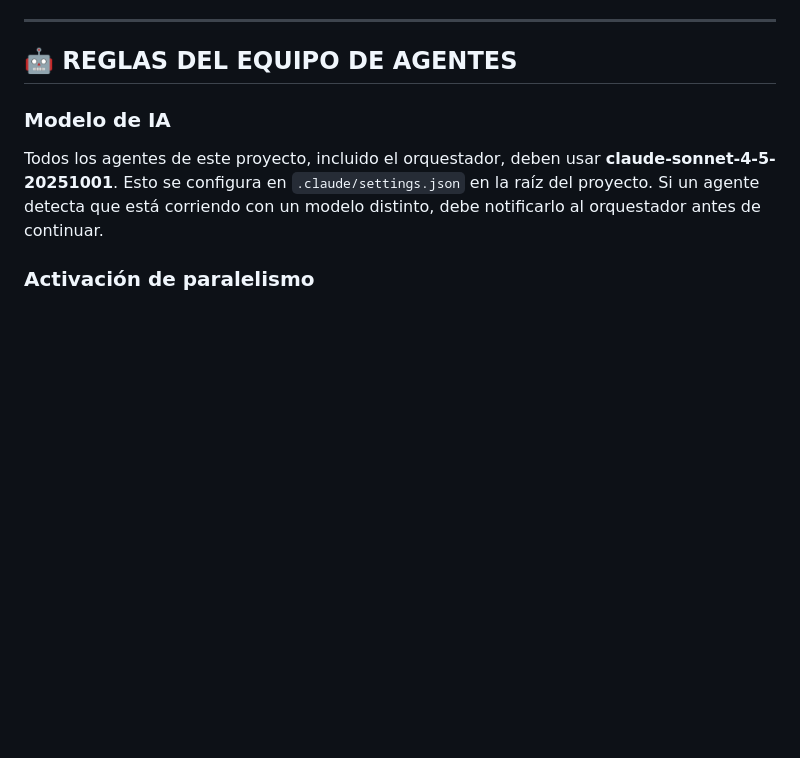
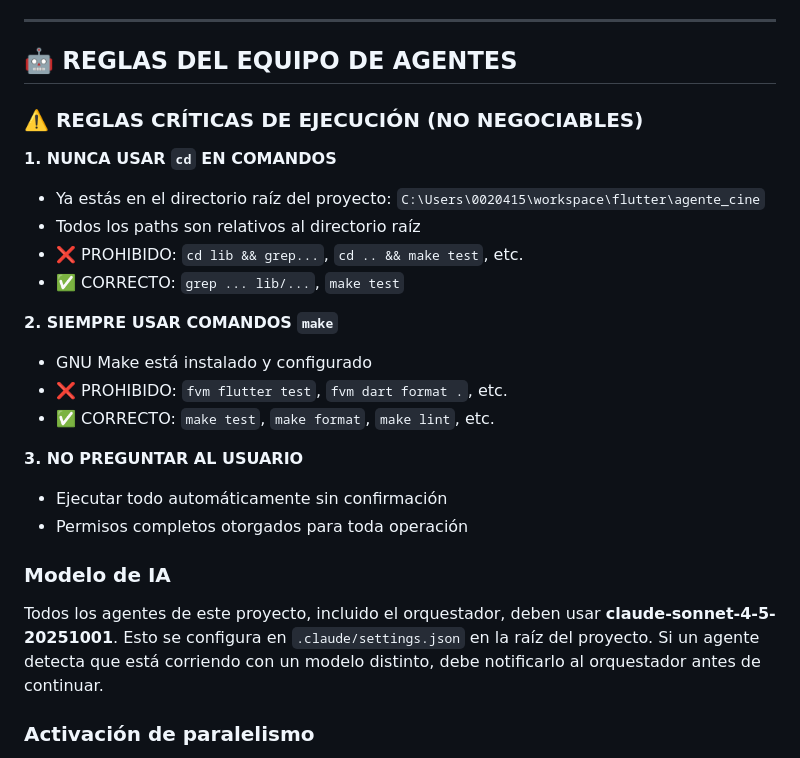
Before and after one commit to sanvelasaez/agente_cine, a Markdown page: CLAUDE.base.md, the part around the change. Drawn GitHub-style; blank space fills up the shorter version.

Commit message:
docs: añadir reglas críticas NO NEGOCIABLES en CLAUDE.base.md
REGLAS CRÍTICAS (sección nueva al inicio):
1. NUNCA USAR cd (ya estamos en el directorio raíz)
2. SIEMPRE USAR make (nunca fvm/flutter/dart directos)
3. NO PREGUNTAR (ejecutar automáticamente)

Estas reglas son NO NEGOCIABLES y deben cumplirse estrictamente.

Co-Authored-By: Claude Opus 4.6 <noreply@anthropic.com>

```diff
--- a/CLAUDE.base.md
+++ b/CLAUDE.base.md
@@ -39,6 +39,23 @@ chore(scope): descripción corta en presente
 ---
 
 ## 🤖 REGLAS DEL EQUIPO DE AGENTES
+
+### ⚠️ REGLAS CRÍTICAS DE EJECUCIÓN (NO NEGOCIABLES)
+
+**1. NUNCA USAR `cd` EN COMANDOS**
+- Ya estás en el directorio raíz del proyecto: `C:\Users\0020415\workspace\flutter\agente_cine`
+- Todos los paths son relativos al directorio raíz
+- ❌ PROHIBIDO: `cd lib && grep...`, `cd .. && make test`, etc.
+- ✅ CORRECTO: `grep ... lib/...`, `make test`
+
+**2. SIEMPRE USAR COMANDOS `make`**
+- GNU Make está instalado y configurado
+- ❌ PROHIBIDO: `fvm flutter test`, `fvm dart format .`, etc.
+- ✅ CORRECTO: `make test`, `make format`, `make lint`, etc.
+
+**3. NO PREGUNTAR AL USUARIO**
+- Ejecutar todo automáticamente sin confirmación
+- Permisos completos otorgados para toda operación
 
 ### Modelo de IA
 
```
